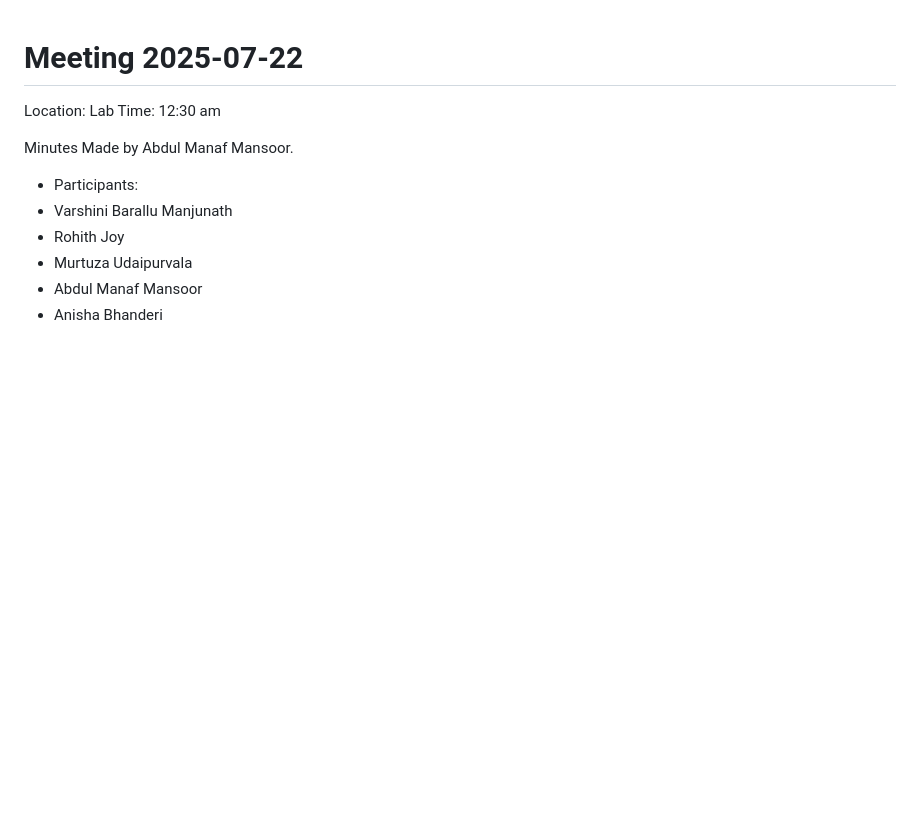
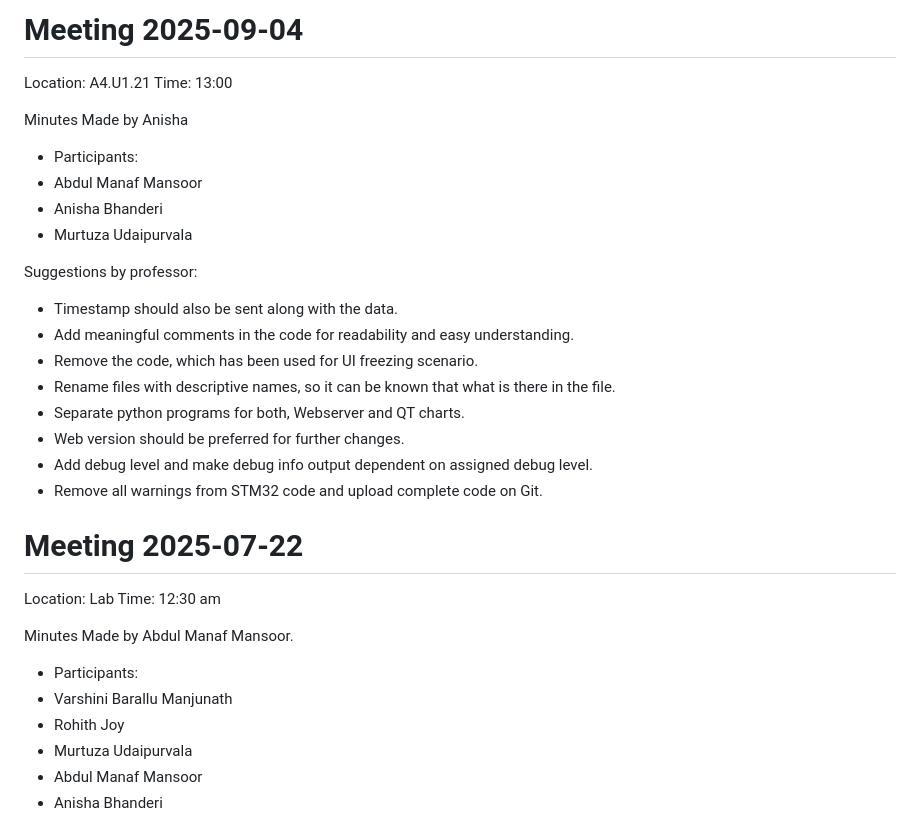
Before and after one commit to VarshiniiiiBM/CSPM_Project, a Markdown page: meeting_minutes.md, the part around the change. Drawn GitHub-style; blank space fills up the shorter version.

```diff
--- a/meeting_minutes.md
+++ b/meeting_minutes.md
@@ -1,3 +1,25 @@
+# Meeting 2025-09-04
+
+Location: A4.U1.21 Time: 13:00
+
+Minutes Made by Anisha
+
+- Participants:
+- Abdul Manaf Mansoor
+- Anisha Bhanderi
+- Murtuza Udaipurvala
+
+Suggestions by professor:
+
+* Timestamp should also be sent along with the data.
+* Add meaningful comments in the code for readability and easy understanding.
+* Remove the code, which has been used for UI freezing scenario.
+* Rename files with descriptive names, so it can be known that what is there in the file.
+* Separate python programs for both, Webserver and QT charts.
+* Web version should be preferred for further changes.
+* Add debug level and make debug info output dependent on assigned debug level.
+* Remove all warnings from STM32 code and upload complete code on Git.
+
 # Meeting 2025-07-22
 
 Location: Lab Time: 12:30 am
```
